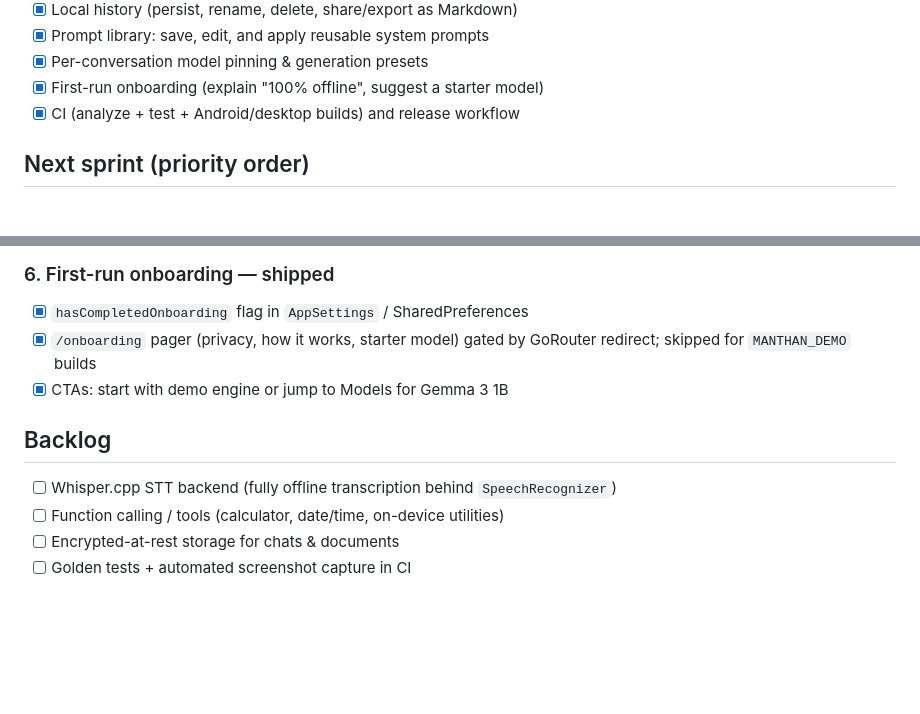
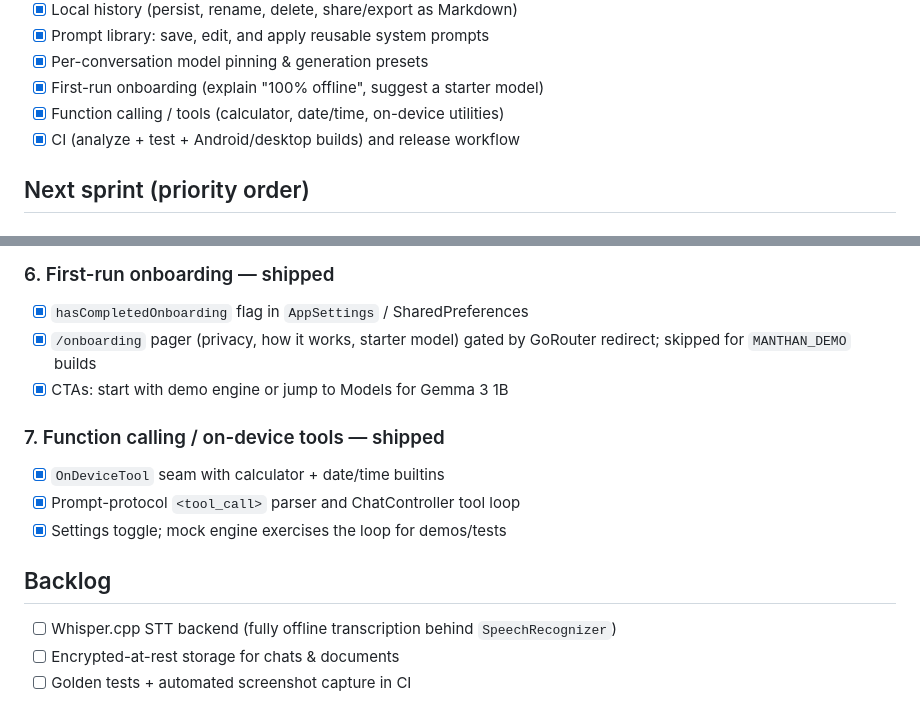
Before and after one commit to Ayushd70/manthan, a Markdown page: docs/ROADMAP.md, 2 parts joined by grey strips. Rendered like a GitHub page; blank space fills up the shorter version.

Commit message:
docs: mark on-device function calling tools as shipped.

```diff
--- a/docs/ROADMAP.md
+++ b/docs/ROADMAP.md
@@ -16,6 +16,7 @@ Living plan for what's next. Status reflects `main` at the time of writing.
 - [x] Prompt library: save, edit, and apply reusable system prompts
 - [x] Per-conversation model pinning & generation presets
 - [x] First-run onboarding (explain "100% offline", suggest a starter model)
+- [x] Function calling / tools (calculator, date/time, on-device utilities)
 - [x] CI (analyze + test + Android/desktop builds) and release workflow
 
 ## Next sprint (priority order)
@@ -53,10 +54,14 @@ Living plan for what's next. Status reflects `main` at the time of writing.
       GoRouter redirect; skipped for `MANTHAN_DEMO` builds
 - [x] CTAs: start with demo engine or jump to Models for Gemma 3 1B
 
+### 7. Function calling / on-device tools — shipped
+- [x] `OnDeviceTool` seam with calculator + date/time builtins
+- [x] Prompt-protocol `<tool_call>` parser and ChatController tool loop
+- [x] Settings toggle; mock engine exercises the loop for demos/tests
+
 ## Backlog
 
 - [ ] Whisper.cpp STT backend (fully offline transcription behind `SpeechRecognizer`)
-- [ ] Function calling / tools (calculator, date/time, on-device utilities)
 - [ ] Encrypted-at-rest storage for chats & documents
 - [ ] Golden tests + automated screenshot capture in CI
 
```
